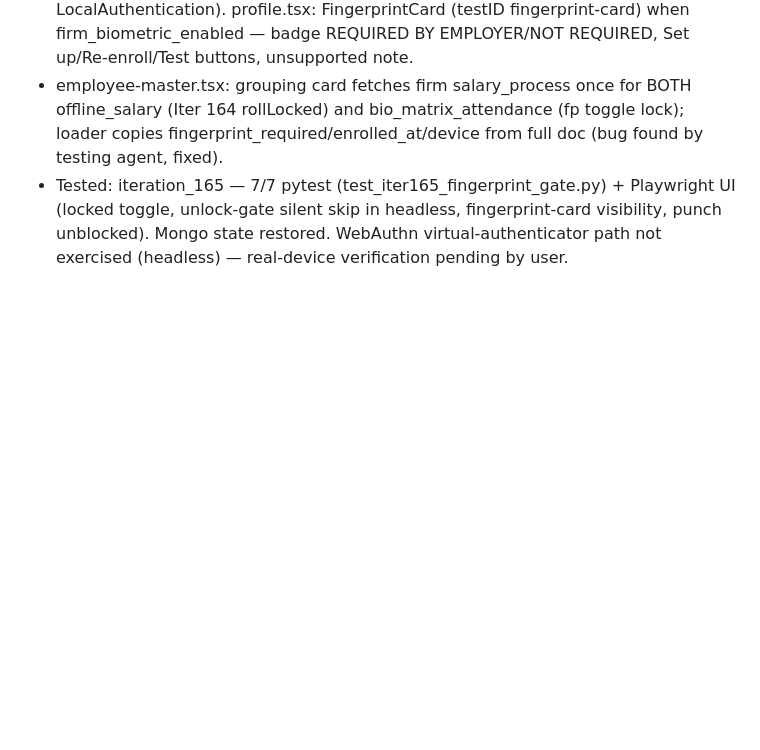
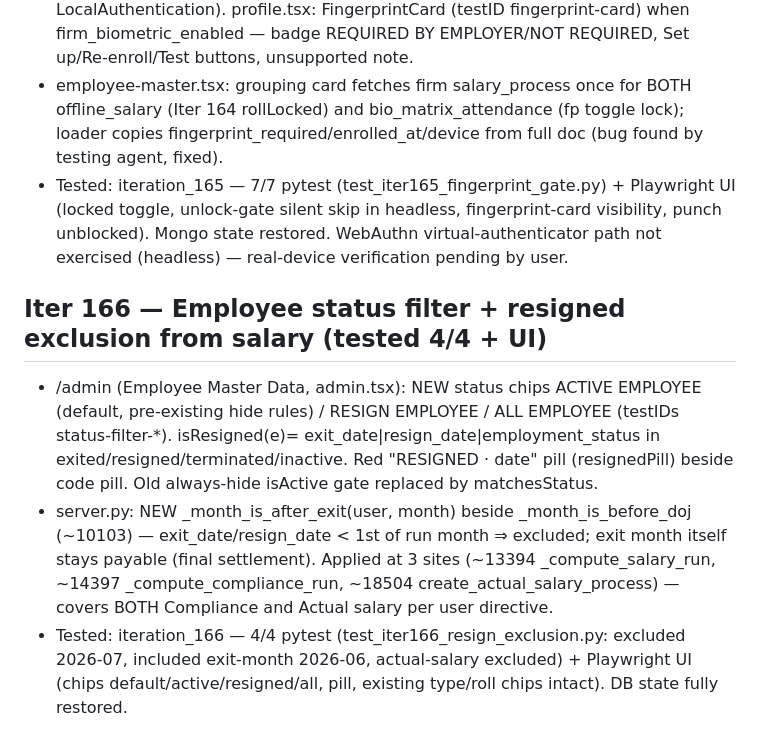
Before and after one commit to sksharmaconsultancy-tech/S-K-Sharma, a Markdown page: memory/PRD.md, the part around the change. Drawn GitHub-style; blank space fills up the shorter version.

Commit message:
auto-commit for ca42b0eb-fc18-473b-816f-bdec6188b485

```diff
--- a/memory/PRD.md
+++ b/memory/PRD.md
@@ -815,3 +815,8 @@ Verified: /admin/actual-salary-process for 2026-03 (no compliance) → epf/esi 0
 - attendance.tsx: ensureFingerprintWeb() called at top of submitPunch AND in handlePunch GPS path before setBusy (web only; native path already prompts LocalAuthentication). profile.tsx: FingerprintCard (testID fingerprint-card) when firm_biometric_enabled — badge REQUIRED BY EMPLOYER/NOT REQUIRED, Set up/Re-enroll/Test buttons, unsupported note.
 - employee-master.tsx: grouping card fetches firm salary_process once for BOTH offline_salary (Iter 164 rollLocked) and bio_matrix_attendance (fp toggle lock); loader copies fingerprint_required/enrolled_at/device from full doc (bug found by testing agent, fixed).
 - Tested: iteration_165 — 7/7 pytest (test_iter165_fingerprint_gate.py) + Playwright UI (locked toggle, unlock-gate silent skip in headless, fingerprint-card visibility, punch unblocked). Mongo state restored. WebAuthn virtual-authenticator path not exercised (headless) — real-device verification pending by user.
+
+## Iter 166 — Employee status filter + resigned exclusion from salary (tested 4/4 + UI)
+- /admin (Employee Master Data, admin.tsx): NEW status chips ACTIVE EMPLOYEE (default, pre-existing hide rules) / RESIGN EMPLOYEE / ALL EMPLOYEE (testIDs status-filter-*). isResigned(e)= exit_date|resign_date|employment_status in exited/resigned/terminated/inactive. Red "RESIGNED · date" pill (resignedPill) beside code pill. Old always-hide isActive gate replaced by matchesStatus.
+- server.py: NEW _month_is_after_exit(user, month) beside _month_is_before_doj (~10103) — exit_date/resign_date < 1st of run month ⇒ excluded; exit month itself stays payable (final settlement). Applied at 3 sites (~13394 _compute_salary_run, ~14397 _compute_compliance_run, ~18504 create_actual_salary_process) — covers BOTH Compliance and Actual salary per user directive.
+- Tested: iteration_166 — 4/4 pytest (test_iter166_resign_exclusion.py: excluded 2026-07, included exit-month 2026-06, actual-salary excluded) + Playwright UI (chips default/active/resigned/all, pill, existing type/roll chips intact). DB state fully restored.
```
